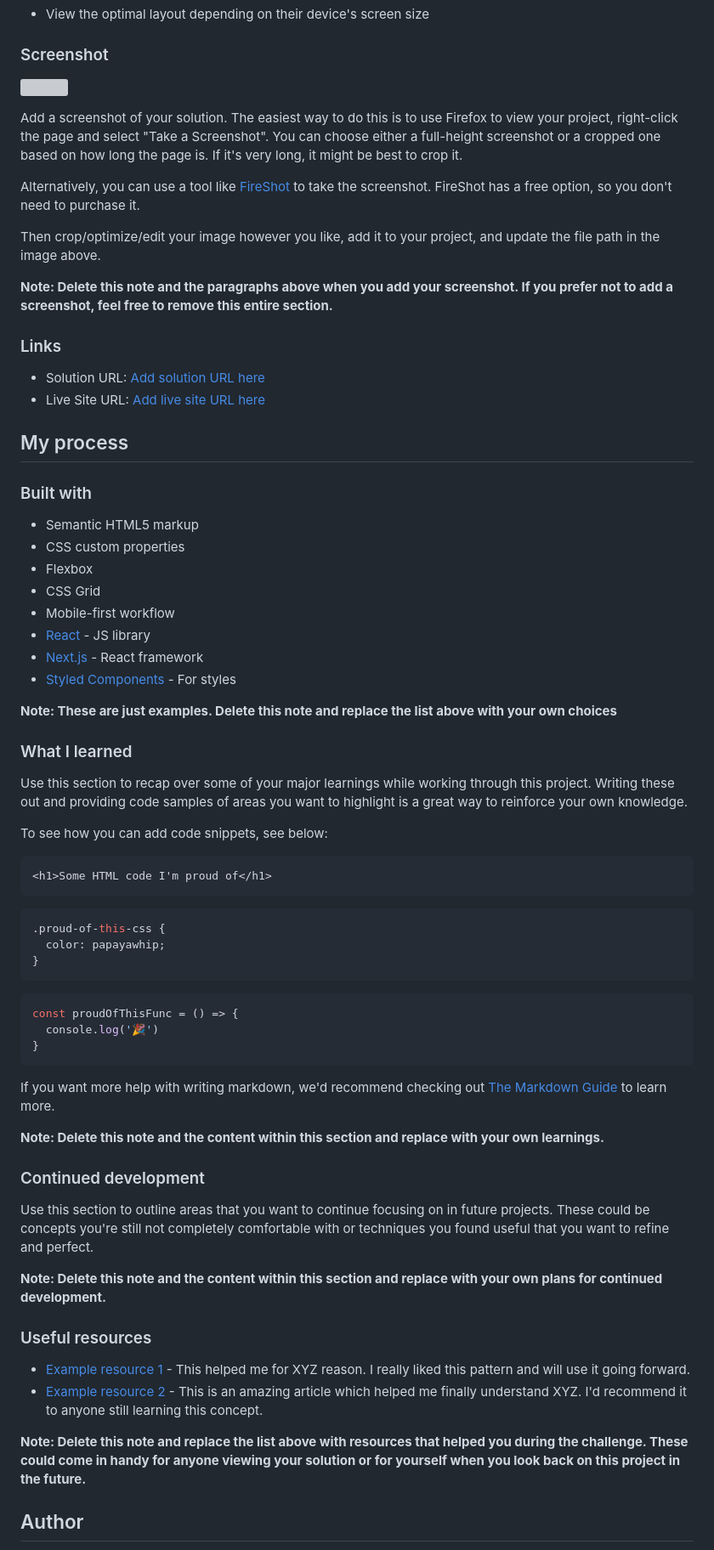
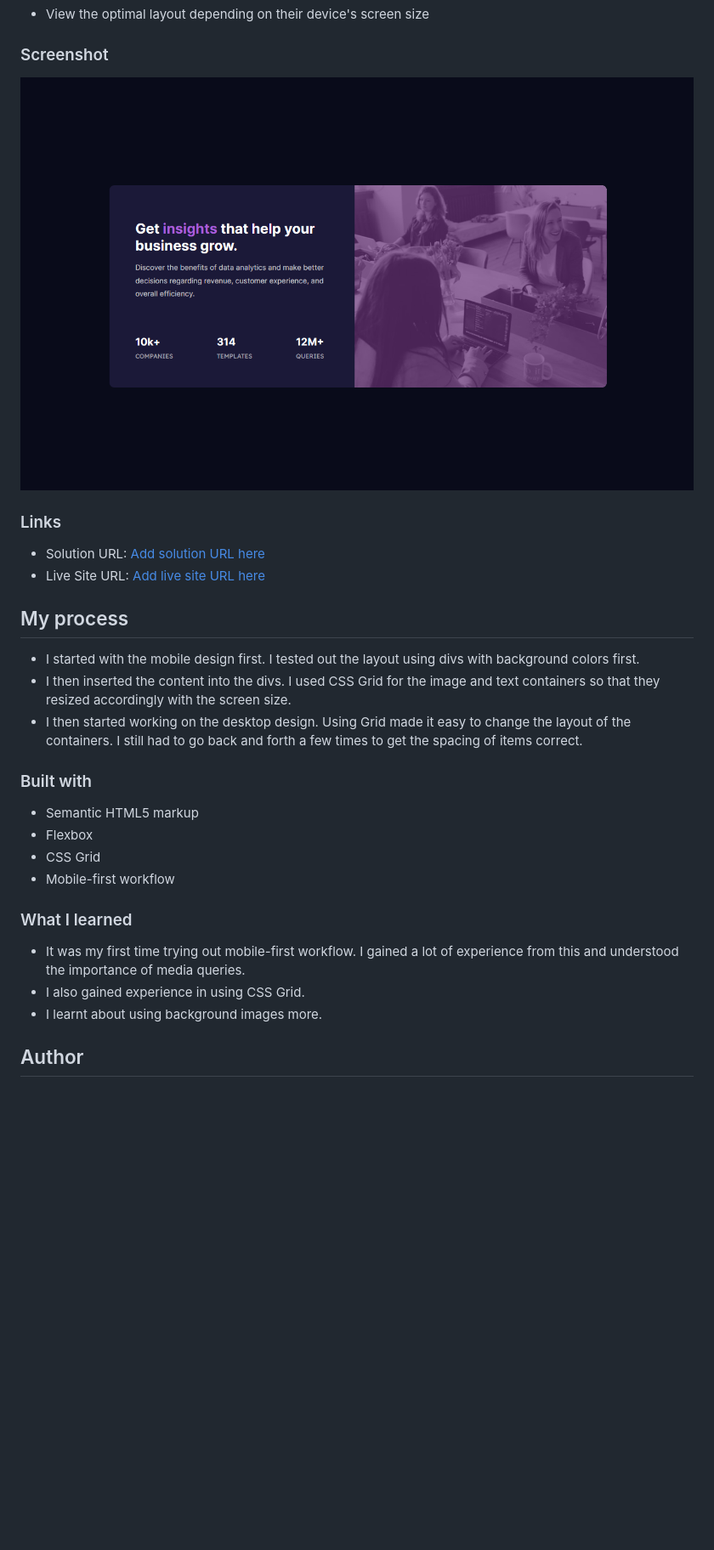
Before and after one commit to riverCodes/stats-preview-card-component, a Markdown page: README-template.md, the part around the change printed below. Shown: that part at 85% size. Drawn GitHub-style; pictures changed too: Screenshot.png (added); blank space fills up the shorter version; grey boxes are pictures that could not be loaded.

````diff
--- a/README-template.md
+++ b/README-template.md
@@ -28,15 +28,7 @@ Users should be able to:
 
 ### Screenshot
 
-![](./screenshot.jpg)
-
-Add a screenshot of your solution. The easiest way to do this is to use Firefox to view your project, right-click the page and select "Take a Screenshot". You can choose either a full-height screenshot or a cropped one based on how long the page is. If it's very long, it might be best to crop it.
-
-Alternatively, you can use a tool like [FireShot](https://getfireshot.com/) to take the screenshot. FireShot has a free option, so you don't need to purchase it.
-
-Then crop/optimize/edit your image however you like, add it to your project, and update the file path in the image above.
-
-**Note: Delete this note and the paragraphs above when you add your screenshot. If you prefer not to add a screenshot, feel free to remove this entire section.**
+![](./Screenshot.png)
 
 ### Links
 
@@ -44,56 +36,21 @@ Then crop/optimize/edit your image however you like, add it to your project, and
 - Live Site URL: [Add live site URL here](https://your-live-site-url.com)
 
 ## My process
-
+- I started with the mobile design first. I tested out the layout using divs with background colors first.
+- I then inserted the content into the divs. I used CSS Grid for the image and text containers so that they resized accordingly with the screen size.
+- I then started working on the desktop design. Using Grid made it easy to change the layout of the containers. I still had to go back and forth a few times to get the spacing of items correct.
 ### Built with
 
 - Semantic HTML5 markup
-- CSS custom properties
 - Flexbox
 - CSS Grid
 - Mobile-first workflow
-- [React](https://reactjs.org/) - JS library
-- [Next.js](https://nextjs.org/) - React framework
-- [Styled Components](https://styled-components.com/) - For styles
-
-**Note: These are just examples. Delete this note and replace the list above with your own choices**
 
 ### What I learned
 
-Use this section to recap over some of your major learnings while working through this project. Writing these out and providing code samples of areas you want to highlight is a great way to reinforce your own knowledge.
-
-To see how you can add code snippets, see below:
-
-```html
-<h1>Some HTML code I'm proud of</h1>
-```
-```css
-.proud-of-this-css {
-  color: papayawhip;
-}
-```
-```js
-const proudOfThisFunc = () => {
-  console.log('🎉')
-}
-```
-
-If you want more help with writing markdown, we'd recommend checking out [The Markdown Guide](https://www.markdownguide.org/) to learn more.
-
-**Note: Delete this note and the content within this section and replace with your own learnings.**
-
-### Continued development
-
-Use this section to outline areas that you want to continue focusing on in future projects. These could be concepts you're still not completely comfortable with or techniques you found useful that you want to refine and perfect.
-
-**Note: Delete this note and the content within this section and replace with your own plans for continued development.**
-
-### Useful resources
-
-- [Example resource 1](https://www.example.com) - This helped me for XYZ reason. I really liked this pattern and will use it going forward.
-- [Example resource 2](https://www.example.com) - This is an amazing article which helped me finally understand XYZ. I'd recommend it to anyone still learning this concept.
-
-**Note: Delete this note and replace the list above with resources that helped you during the challenge. These could come in handy for anyone viewing your solution or for yourself when you look back on this project in the future.**
+- It was my first time trying out mobile-first workflow. I gained a lot of experience from this and understood the importance of media queries.
+- I also gained experience in using CSS Grid.
+- I learnt about using background images more.
 
 ## Author
 
````
Also changed, not shown: other parts of README-template.md (+2 -8 lines).
